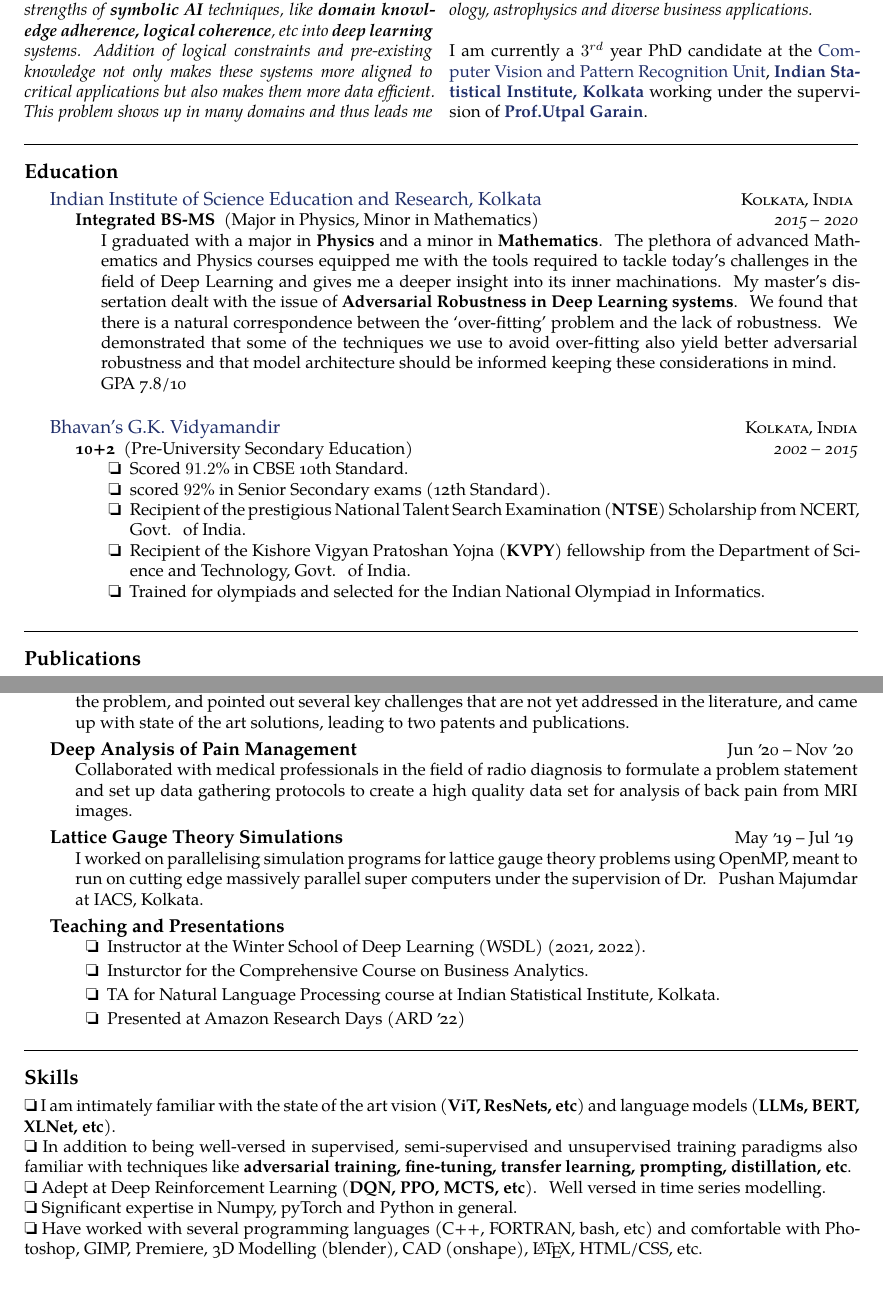
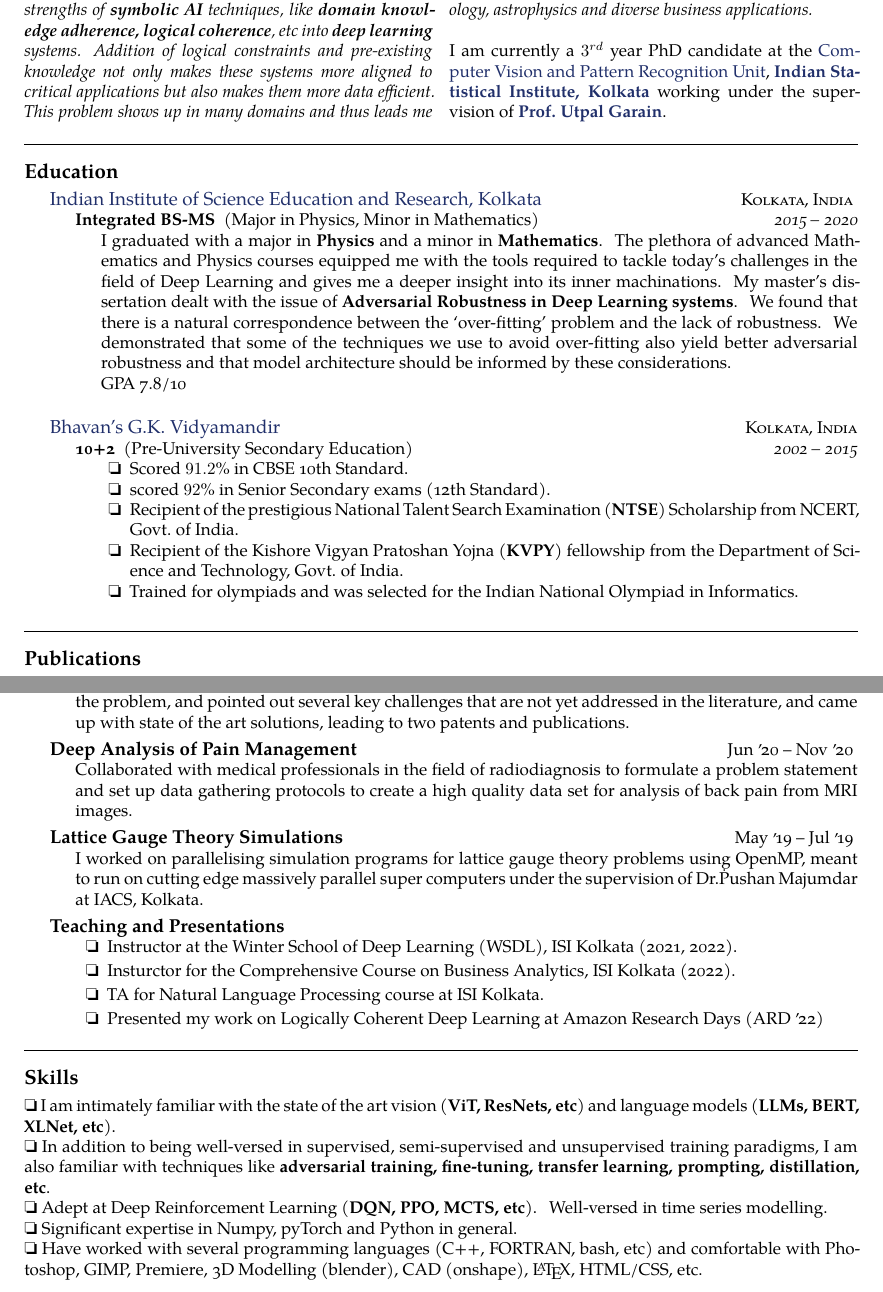
Before and after one commit to espressoVi/CurriculumVitae, a LaTeX document (main.tex): two parts of pages 1 and 2 of 2, joined at a grey line, cut so that both start at the same text. Compiled offline with XeLaTeX.

Commit message:
First draft completed

```diff
--- a/main.tex
+++ b/main.tex
@@ -2,7 +2,7 @@
 \usepackage[a4paper,margin=0.75in]{geometry}
 \usepackage{resume}
 \usepackage[english]{babel}
-\hyphenation{Some-long-word}
+\hyphenation{super-vision}
 
 
 \begin{document}
@@ -29,7 +29,7 @@ New Town, Kolkata - 700161, India
 	This problem shows up in many domains and thus leads me to work in several fields like natural language, medicine, biology, astrophysics and diverse business applications.}
 \\
 \\
-	I am currently a $3^{rd}$ year PhD candidate at the \href{https://cvpru.isical.ac.in/}{Computer Vision and Pattern Recognition Unit}, \href{https://www.isical.ac.in/}{\textbf{Indian Statistical Institute, Kolkata}} working under the supervision of \textbf{\href{https://www.isical.ac.in/~utpal}{Prof.Utpal Garain}}.
+	I am currently a $3^{rd}$ year PhD candidate at the \href{https://cvpru.isical.ac.in/}{Computer Vision and Pattern Recognition Unit}, \href{https://www.isical.ac.in/}{\textbf{Indian Statistical Institute, Kolkata}} working under the supervision of \textbf{\href{https://www.isical.ac.in/~utpal}{Prof.\;Utpal Garain}}.
 \end{multicols}
 
 \spacedhrule{0.3em}{-0.4em}
@@ -45,7 +45,7 @@ New Town, Kolkata - 700161, India
     The plethora of advanced Mathematics and Physics courses equipped me with the tools required to tackle today's challenges in the field of Deep Learning and gives me a deeper insight into its inner machinations.
     My master's dissertation dealt with the issue of \textbf{Adversarial Robustness in Deep Learning systems}.
     We found that there is a natural correspondence between the `over-fitting' problem and the lack of robustness.
-    We demonstrated that some of the techniques we use to avoid over-fitting also yield better adversarial robustness and that model architecture should be informed keeping these considerations in mind.\\
+    We demonstrated that some of the techniques we use to avoid over-fitting also yield better adversarial robustness and that model architecture should be informed by these considerations.\\
     GPA 7.8/10}}
 }
 \vspace{1em}
@@ -58,9 +58,9 @@ New Town, Kolkata - 700161, India
     {\bodytext{\begin{itemize}
 	    \item[\ding{111}] Scored $91.2\%$ in CBSE 10th Standard.
 	    \item[\ding{111}] scored $92\%$ in Senior Secondary exams (12th Standard).
-		\item[\ding{111}] Recipient of the prestigious National Talent Search Examination (\textbf{NTSE}) Scholarship from NCERT, Govt. of India.
-		\item[\ding{111}] Recipient of the Kishore Vigyan Pratoshan Yojna (\textbf{KVPY}) fellowship from the Department of Science and Technology, Govt. of India.
-		\item[\ding{111}] Trained for olympiads and selected for the Indian National Olympiad in Informatics.
+		\item[\ding{111}] Recipient of the prestigious National Talent Search Examination (\textbf{NTSE}) Scholarship from NCERT, Govt.\;of India.
+		\item[\ding{111}] Recipient of the Kishore Vigyan Pratoshan Yojna (\textbf{KVPY}) fellowship from the Department of Science and Technology, Govt.\;of India.
+		\item[\ding{111}] Trained for olympiads and was selected for the Indian National Olympiad in Informatics.
     \end{itemize}}}
 }
 \vspace{1em}
@@ -114,16 +114,16 @@ New Town, Kolkata - 700161, India
     \bodytext{We worked on diagnosing cardiovascular diseases from ECG signals. I started from scratch, analysing the problem, and pointed out several key challenges that are not yet addressed in the literature, and came up with state of the art solutions, leading to two patents and publications.}}
 
 \headedsection{\textbf{Deep Analysis of Pain Management}}{Jun \apo20 -- Nov \apo20}{
-    \bodytext{Collaborated with medical professionals in the field of radio diagnosis to formulate a problem statement and set up data gathering protocols to create a high quality data set for analysis of back pain from MRI images.}}
+    \bodytext{Collaborated with medical professionals in the field of radiodiagnosis to formulate a problem statement and set up data gathering protocols to create a high quality data set for analysis of back pain from MRI images.}}
 
 \headedsection{\textbf{Lattice Gauge Theory Simulations}}{May \apo19 -- Jul \apo19}{
-    \bodytext{I worked on parallelising simulation programs for lattice gauge theory problems using OpenMP, meant to run on cutting edge massively parallel super computers under the supervision of Dr. Pushan Majumdar at IACS, Kolkata.}}
+    \bodytext{I worked on parallelising simulation programs for lattice gauge theory problems using OpenMP, meant to run on cutting edge massively parallel super computers under the supervision of Dr.\.Pushan Majumdar at IACS, Kolkata.}}
 
 \headedsection{\textbf{Teaching and Presentations}}{}{\bodytext{\begin{itemize}
-	\item[\ding{111}] Instructor at the Winter School of Deep Learning (WSDL) (2021, 2022).
-	\item[\ding{111}] Insturctor for the Comprehensive Course on Business Analytics.
-	\item[\ding{111}] TA for Natural Language Processing course at Indian Statistical Institute, Kolkata.
-	\item[\ding{111}] Presented at Amazon Research Days (ARD \apo22)
+	\item[\ding{111}] Instructor at the Winter School of Deep Learning (WSDL), ISI Kolkata (2021, 2022).
+	\item[\ding{111}] Insturctor for the Comprehensive Course on Business Analytics, ISI Kolkata (2022).
+	\item[\ding{111}] TA for Natural Language Processing course at ISI Kolkata.
+	\item[\ding{111}] Presented my work on Logically Coherent Deep Learning at Amazon Research Days (ARD \apo22)
 \end{itemize}}}
 
 \spacedhrule{1em}{-0.4em}
@@ -132,8 +132,8 @@ New Town, Kolkata - 700161, India
 %--------------------------------- SKILLS -----------------------------------
 \roottitle{Skills}
 	 \ding{111} I am intimately familiar with the state of the art vision (\textbf{ViT, ResNets, etc}) and language models (\textbf{LLMs, BERT, XLNet, etc}).\\
-	 \ding{111} In addition to being well-versed in supervised, semi-supervised and unsupervised training paradigms also familiar with techniques like \textbf{adversarial training, fine-tuning, transfer learning, prompting, distillation, etc}.\\
-	 \ding{111} Adept at Deep Reinforcement Learning (\textbf{DQN, PPO, MCTS, etc}). Well versed in time series modelling. \\
+	 \ding{111} In addition to being well-versed in supervised, semi-supervised and unsupervised training paradigms, I am also familiar with techniques like \textbf{adversarial training, fine-tuning, transfer learning, prompting, distillation, etc}.\\
+	 \ding{111} Adept at Deep Reinforcement Learning (\textbf{DQN, PPO, MCTS, etc}). Well-versed in time series modelling. \\
 	 \ding{111} Significant expertise in Numpy, pyTorch and Python in general.\\
 	 \ding{111} Have worked with several programming languages (C++, FORTRAN, bash, etc) and comfortable with Photoshop, GIMP, Premiere, 3D Modelling (blender), CAD (onshape), \LaTeX, HTML/CSS, etc.
 
```
Also changed, not shown: main.pdf.
